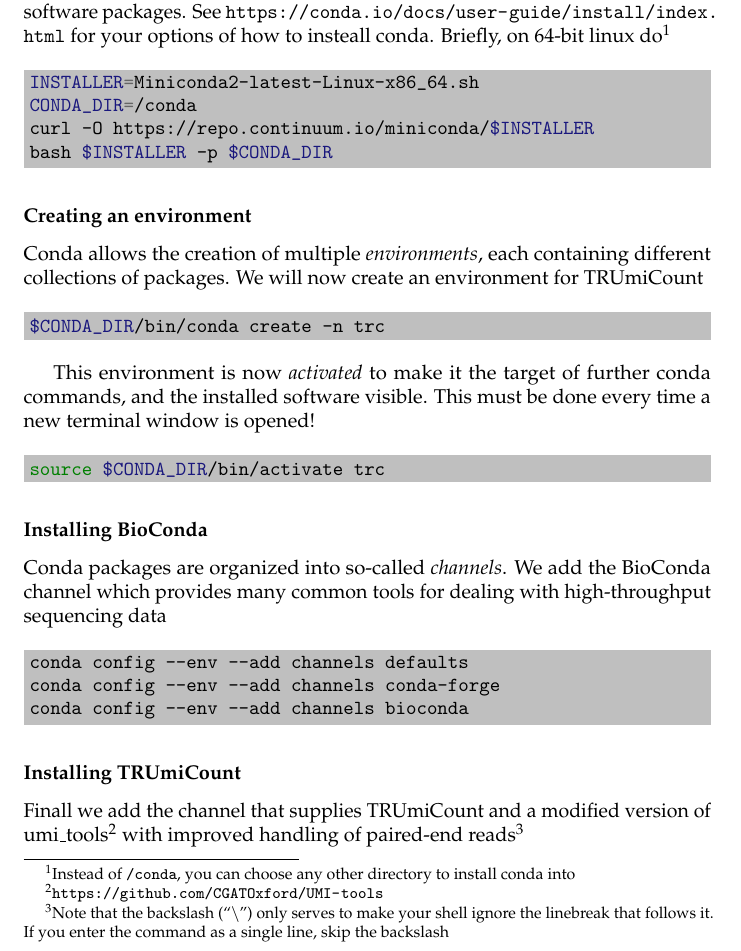
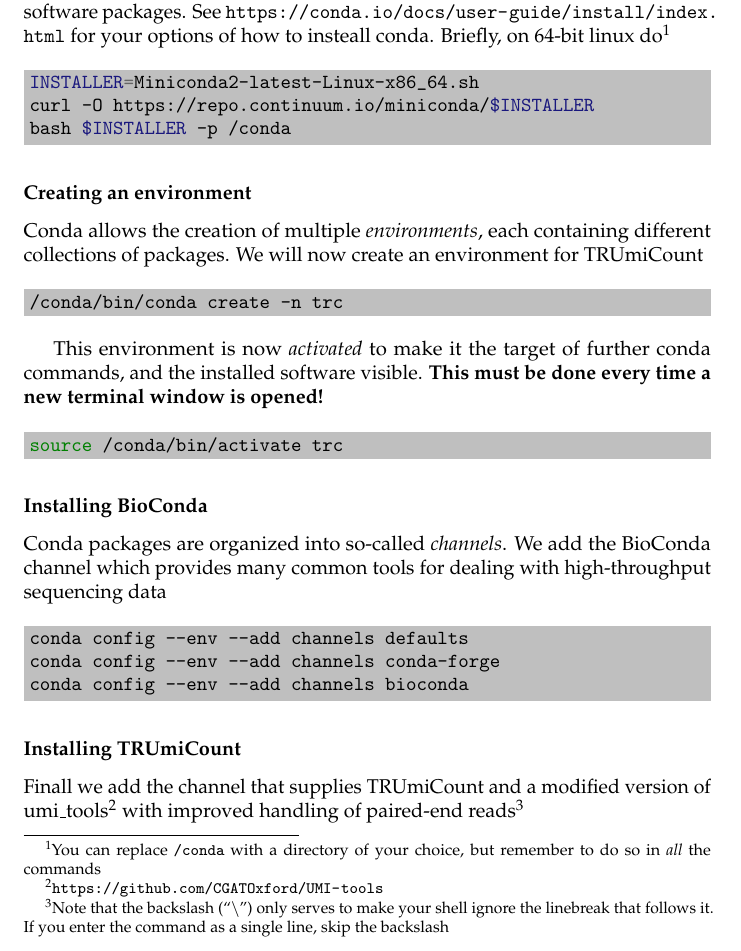
Before and after one commit to Cibiv/trumicount, a LaTeX document (manual/manual.tex): part of page 3 of 9, cut so that both start at the same text. Compiled offline with pdfLaTeX.

Commit message:
Removed CONDA_DIR, let the user substitute his own directory for /conda
The CONDA_DIR approach had the downside that CONDA_DIR isn't set
in new terminal windows, so telling users to run $CONDA_DIR/bin/activate ..
wasn't super helpful...

```diff
--- a/manual/manual.tex
+++ b/manual/manual.tex
@@ -38,13 +38,12 @@
 
 \subsubsection*{Installing Conda}
 
-Conda is a package manager that allows easy installation of a large range of software packages. See \url{https://conda.io/docs/user-guide/install/index.html} for your options of how to insteall conda. Briefly, on 64-bit linux do\footnote{Instead of \texttt{/conda}, you can choose any other directory to install conda into}
+Conda is a package manager that allows easy installation of a large range of software packages. See \url{https://conda.io/docs/user-guide/install/index.html} for your options of how to insteall conda. Briefly, on 64-bit linux do\footnote{You can replace \texttt{/conda} with a directory of your choice, but remember to do so in \emph{all} the commands}
 
 \begin{shellcode}
 INSTALLER=Miniconda2-latest-Linux-x86_64.sh
-CONDA_DIR=/conda
 curl -O https://repo.continuum.io/miniconda/$INSTALLER
-bash $INSTALLER -p $CONDA_DIR
+bash $INSTALLER -p /conda
 \end{shellcode}
 
 \subsubsection*{Creating an environment}
@@ -52,13 +51,13 @@
 Conda allows the creation of multiple \emph{environments}, each containing different collections of packages. We will now create an environment for TRUmiCount
 
 \begin{shellcode}
-$CONDA_DIR/bin/conda create -n trc
+/conda/bin/conda create -n trc
 \end{shellcode}
 
-This environment is now \emph{activated} to make it the target of further conda commands, and the installed software visible. This must be done every time a new terminal window is opened!
+This environment is now \emph{activated} to make it the target of further conda commands, and the installed software visible. \textbf{This must be done every time a new terminal window is opened!}
 
 \begin{shellcode}
-source $CONDA_DIR/bin/activate trc
+source /conda/bin/activate trc
 \end{shellcode}
 %$
 \subsubsection*{Installing BioConda}
```
